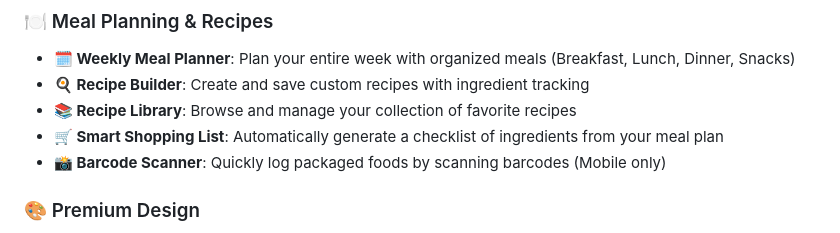
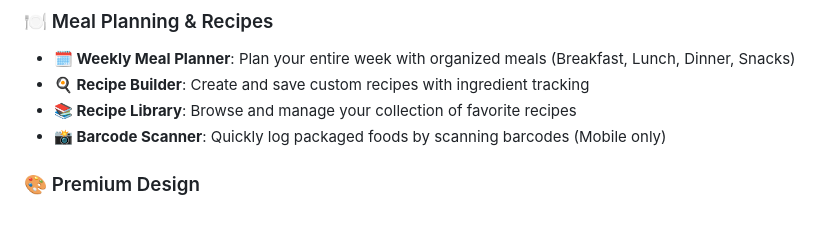
Before and after one commit to kamlesh-IY9/MacroMate-AI-V.0.3, a Markdown page: README.md, the part around the change. Drawn GitHub-style.

Commit message:
Update README to remove Smart Shopping List feature
Removed Smart Shopping List feature from README.

```diff
--- a/README.md
+++ b/README.md
@@ -55,7 +55,6 @@
 - **🗓️ Weekly Meal Planner**: Plan your entire week with organized meals (Breakfast, Lunch, Dinner, Snacks)
 - **🍳 Recipe Builder**: Create and save custom recipes with ingredient tracking
 - **📚 Recipe Library**: Browse and manage your collection of favorite recipes
-- **🛒 Smart Shopping List**: Automatically generate a checklist of ingredients from your meal plan
 - **📸 Barcode Scanner**: Quickly log packaged foods by scanning barcodes (Mobile only)
 
 ### 🎨 Premium Design
```
